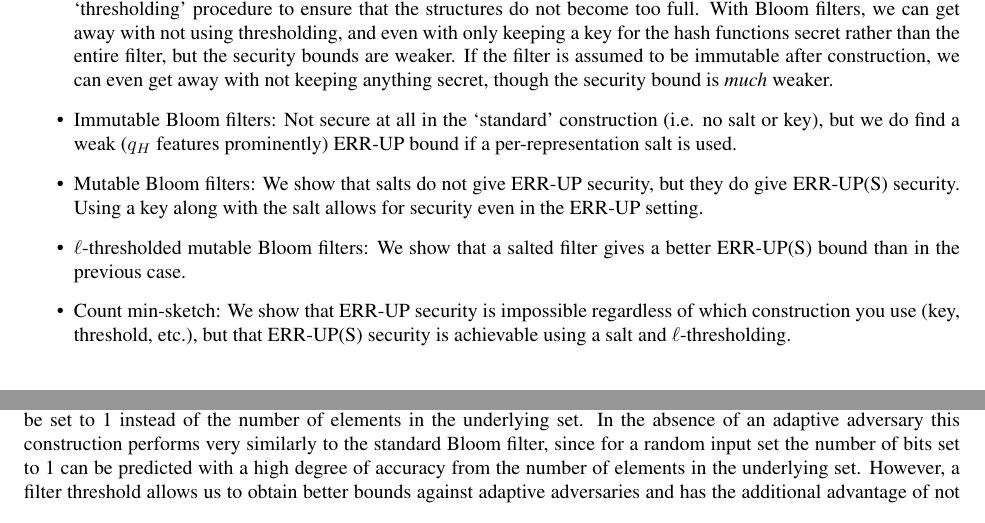
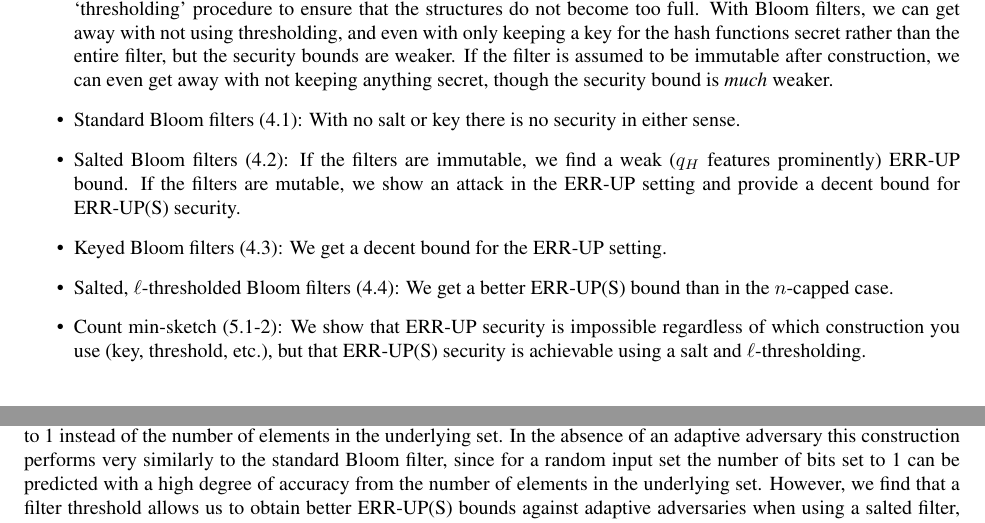
Before and after one commit to dmclayton/Mutable-Data-Structures, a LaTeX thesis (mutable.tex, which reads intro.tex): two parts of pages 4 and 10 of 37, joined at a grey line, cut so that both start at the same text. Compiled offline with pdfLaTeX.

Commit message:
expand summaries, make section headings clearer

```diff
--- a/intro.tex
+++ b/intro.tex
@@ -118,20 +118,22 @@ adversarial) updates to~$\col$ and its representation.
   security bounds are weaker. If the filter is assumed to be immutable after
   construction, we can even get away with not keeping anything secret, though
   the security bound is \emph{much} weaker.
-  \item Immutable Bloom filters: Not secure at all in the `standard'
-  construction (i.e. no salt or key), but we do find a weak ($q_H$ features
-  prominently) \errep\ bound if a per-representation salt is used.
-  \item Mutable Bloom filters: We show that salts do not give \errep\ security,
-  but they do give \erreps\ security. Using a key along with the salt allows for
-  security even in the \errep\ setting.
-  \item $\ell$-thresholded mutable Bloom filters: We show that a salted filter
-  gives a better \erreps\ bound than in the previous case.
-  \item Count min-sketch: We show that \errep\ security is impossible regardless
-  of which construction you use (key, threshold, etc.), but that \erreps\
-  security is achievable using a salt and $\ell$-thresholding.
-  \item Counting filter: Same results as count min-sketch, with a slightly
-  different security bound. This bound is given in terms of $\delta^+$ and
-  $\delta^-$, which describe the relative `badness' of false positives and
+  \item Standard Bloom filters (4.1): With no salt or key there is no security
+  in either sense.
+  \item Salted Bloom filters (4.2): If the filters are immutable, we find a weak
+  ($q_H$ features prominently) \errep\ bound. If the filters are mutable, we
+  show an attack in the \errep\ setting and provide a decent bound for \erreps\
+  security.
+  \item Keyed Bloom filters (4.3): We get a decent bound for the \errep\
+  setting.
+  \item Salted, $\ell$-thresholded Bloom filters (4.4): We get a better
+  \erreps\ bound than in the $n$-capped case.
+  \item Count min-sketch (5.1-2): We show that \errep\ security is impossible
+  regardless of which construction you use (key, threshold, etc.), but that
+  \erreps\ security is achievable using a salt and $\ell$-thresholding.
+  \item Counting filter (6.1-2): Same results as count min-sketch, with a
+  slightly different security bound. This bound is given in terms of $\delta^+$
+  and $\delta^-$, which describe the relative `badness' of false positives and
   false negatives. A large value of $\delta^-$ is more harmful than a large
   value of $\delta^+$, i.e. counting filters are better for avoiding false
   positives than false negatives. (Interestingly, the opposite is true in the
```
Also changed, not shown: bloom.tex (+8 -10 lines).
